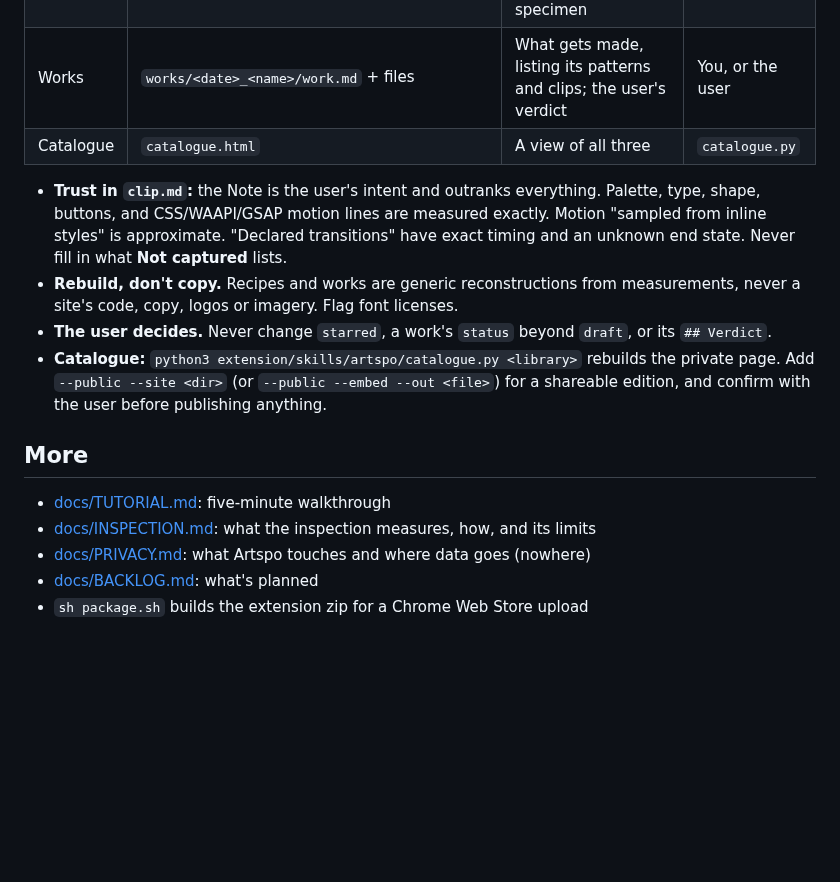
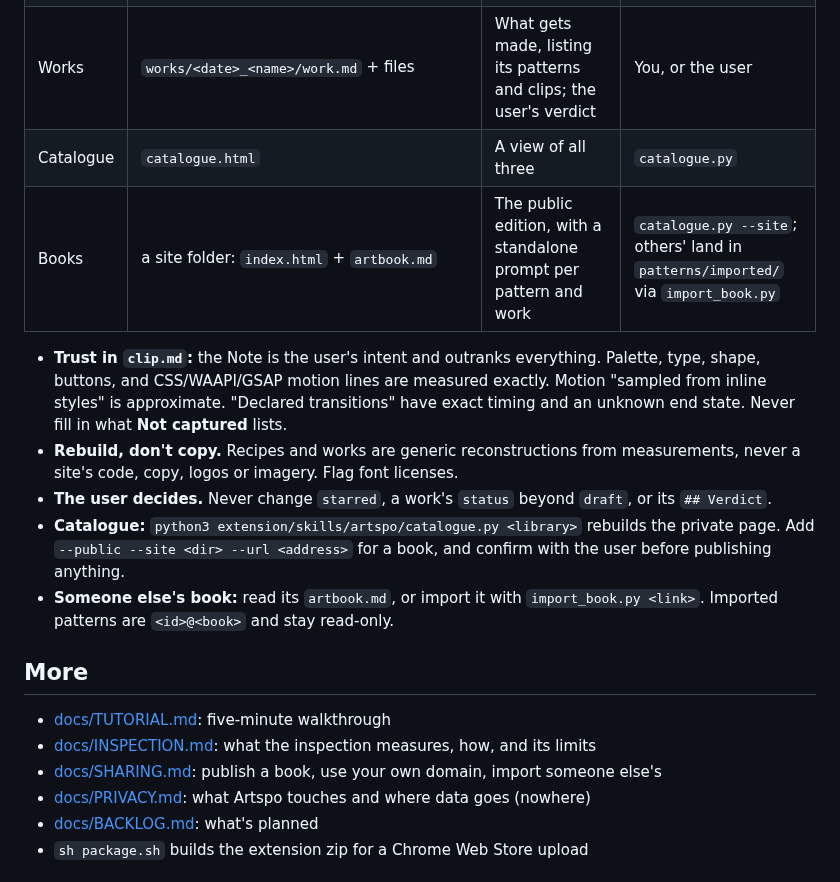
Before and after one commit to bryfeng/artspo, a Markdown page: README.md, the part around one of its changes. Drawn GitHub-style; blank space fills up the shorter version.

```diff
--- a/README.md
+++ b/README.md
@@ -122,6 +134,7 @@ If you're an agent working with an Artspo library, read the skill first:
 | Patterns | `patterns/languages/*.md`, `patterns/techniques/<facet>/*.md`, `patterns/INDEX.md` | Knowledge: languages and techniques, each citing clips, with a recipe and an HTML specimen | You |
 | Works | `works/<date>_<name>/work.md` + files | What gets made, listing its patterns and clips; the user's verdict | You, or the user |
 | Catalogue | `catalogue.html` | A view of all three | `catalogue.py` |
+| Books | a site folder: `index.html` + `artbook.md` | The public edition, with a standalone prompt per pattern and work | `catalogue.py --site`; others' land in `patterns/imported/` via `import_book.py` |
 
 - **Trust in `clip.md`:** the Note is the user's intent and outranks everything. Palette, type, shape, buttons,
   and CSS/WAAPI/GSAP motion lines are measured exactly. Motion "sampled from inline styles" is approximate.
@@ -130,13 +143,15 @@ If you're an agent working with an Artspo library, read the skill first:
   copy, logos or imagery. Flag font licenses.
 - **The user decides.** Never change `starred`, a work's `status` beyond `draft`, or its `## Verdict`.
 - **Catalogue:** `python3 extension/skills/artspo/catalogue.py <library>` rebuilds the private page. Add
-  `--public --site <dir>` (or `--public --embed --out <file>`) for a shareable edition, and confirm with the user
-  before publishing anything.
+  `--public --site <dir> --url <address>` for a book, and confirm with the user before publishing anything.
+- **Someone else's book:** read its `artbook.md`, or import it with `import_book.py <link>`. Imported patterns
+  are `<id>@<book>` and stay read-only.
 
 ## More
 
 - [docs/TUTORIAL.md](docs/TUTORIAL.md): five-minute walkthrough
 - [docs/INSPECTION.md](docs/INSPECTION.md): what the inspection measures, how, and its limits
+- [docs/SHARING.md](docs/SHARING.md): publish a book, use your own domain, import someone else's
 - [docs/PRIVACY.md](docs/PRIVACY.md): what Artspo touches and where data goes (nowhere)
 - [docs/BACKLOG.md](docs/BACKLOG.md): what's planned
 - `sh package.sh` builds the extension zip for a Chrome Web Store upload
```
Also changed, not shown: other parts of README.md (+15 -3 lines), docs/BACKLOG.md (+6 -2 lines), docs/SHARING.md (added, +79 -0 lines), docs/TUTORIAL.md (+3 -1 lines), docs/media/book.png (added), 8 other files.
